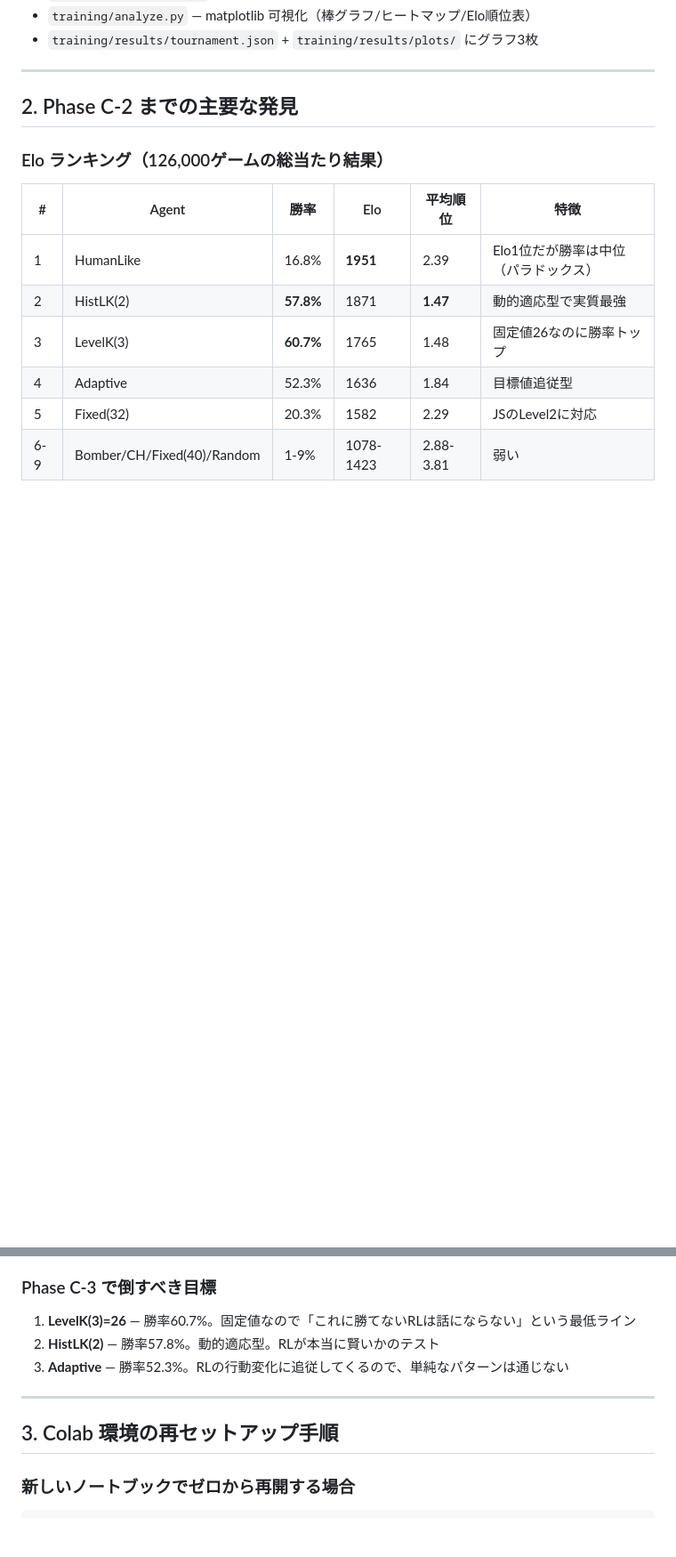
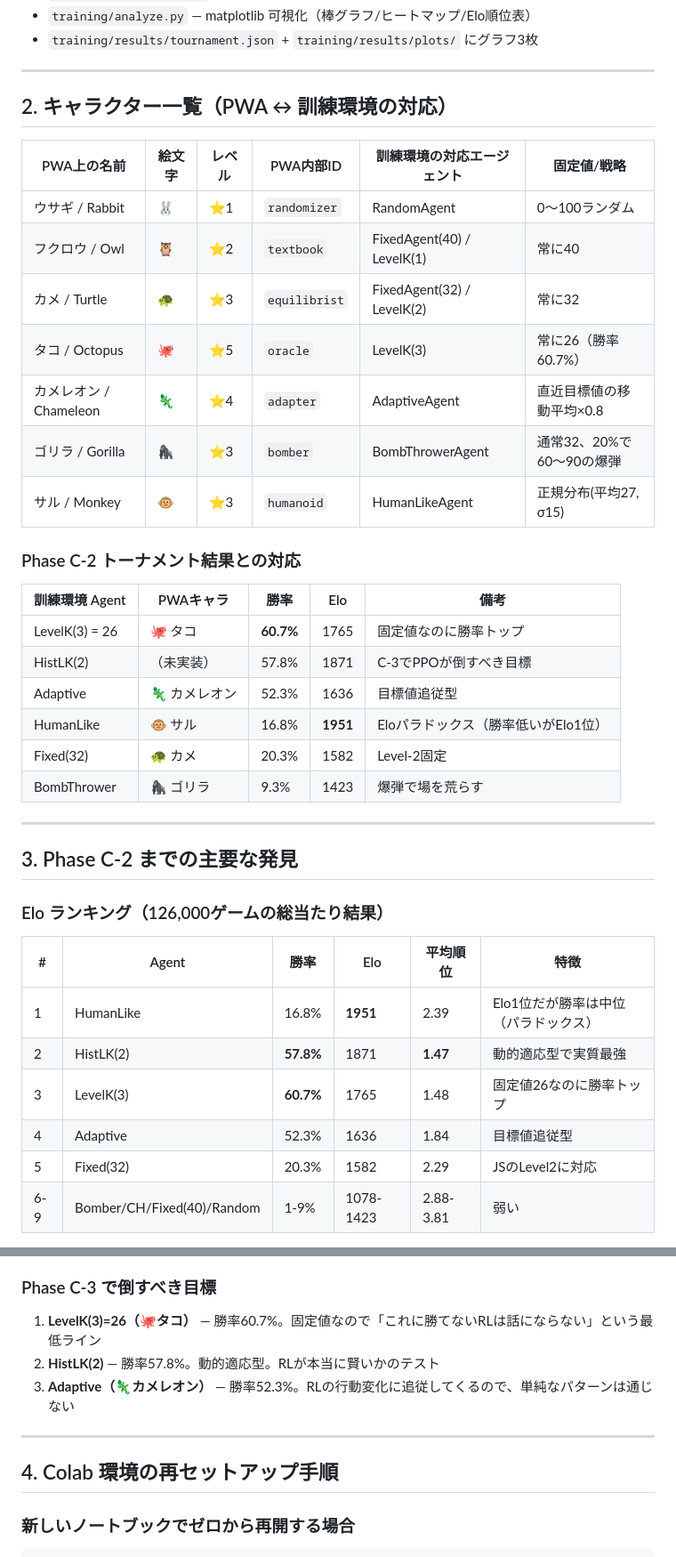
Before and after one commit to 7011yamazakyuuta-star/tenbin-rl, a Markdown page: RESUME.md, 2 parts joined by grey strips. Shown at 89% size. Rendered like a GitHub page; blank space fills up the shorter version.

```diff
--- a/RESUME.md
+++ b/RESUME.md
@@ -43,7 +61,32 @@
 
 ---
 
-## 2. Phase C-2 までの主要な発見
+## 2. キャラクター一覧（PWA ↔ 訓練環境の対応）
+
+| PWA上の名前 | 絵文字 | レベル | PWA内部ID | 訓練環境の対応エージェント | 固定値/戦略 |
+|---|---|---|---|---|---|
+| ウサギ / Rabbit | 🐰 | ⭐1 | `randomizer` | RandomAgent | 0〜100ランダム |
+| フクロウ / Owl | 🦉 | ⭐2 | `textbook` | FixedAgent(40) / LevelK(1) | 常に40 |
+| カメ / Turtle | 🐢 | ⭐3 | `equilibrist` | FixedAgent(32) / LevelK(2) | 常に32 |
+| タコ / Octopus | 🐙 | ⭐5 | `oracle` | LevelK(3) | 常に26（勝率60.7%） |
+| カメレオン / Chameleon | 🦎 | ⭐4 | `adapter` | AdaptiveAgent | 直近目標値の移動平均×0.8 |
+| ゴリラ / Gorilla | 🦍 | ⭐3 | `bomber` | BombThrowerAgent | 通常32、20%で60〜90の爆弾 |
+| サル / Monkey | 🐵 | ⭐3 | `humanoid` | HumanLikeAgent | 正規分布(平均27, σ15) |
+
+### Phase C-2 トーナメント結果との対応
+
+| 訓練環境 Agent | PWAキャラ | 勝率 | Elo | 備考 |
+|---|---|---|---|---|
+| LevelK(3) = 26 | 🐙 タコ | **60.7%** | 1765 | 固定値なのに勝率トップ |
+| HistLK(2) | （未実装） | 57.8% | 1871 | C-3でPPOが倒すべき目標 |
+| Adaptive | 🦎 カメレオン | 52.3% | 1636 | 目標値追従型 |
+| HumanLike | 🐵 サル | 16.8% | **1951** | Eloパラドックス（勝率低いがElo1位） |
+| Fixed(32) | 🐢 カメ | 20.3% | 1582 | Level-2固定 |
+| BombThrower | 🦍 ゴリラ | 9.3% | 1423 | 爆弾で場を荒らす |
+
+---
+
+## 3. Phase C-2 までの主要な発見
 
 ### Elo ランキング（126,000ゲームの総当たり結果）
 
@@ -72,13 +115,13 @@
 
 ### Phase C-3 で倒すべき目標
 
-1. **LevelK(3)=26** — 勝率60.7%。固定値なので「これに勝てないRLは話にならない」という最低ライン
+1. **LevelK(3)=26（🐙タコ）** — 勝率60.7%。固定値なので「これに勝てないRLは話にならない」という最低ライン
 2. **HistLK(2)** — 勝率57.8%。動的適応型。RLが本当に賢いかのテスト
-3. **Adaptive** — 勝率52.3%。RLの行動変化に追従してくるので、単純なパターンは通じない
+3. **Adaptive（🦎カメレオン）** — 勝率52.3%。RLの行動変化に追従してくるので、単純なパターンは通じない
 
 ---
 
-## 3. Colab 環境の再セットアップ手順
+## 4. Colab 環境の再セットアップ手順
 
 ### 新しいノートブックでゼロから再開する場合
 
```
Also changed, not shown: other parts of RESUME.md (+75 -12 lines).
